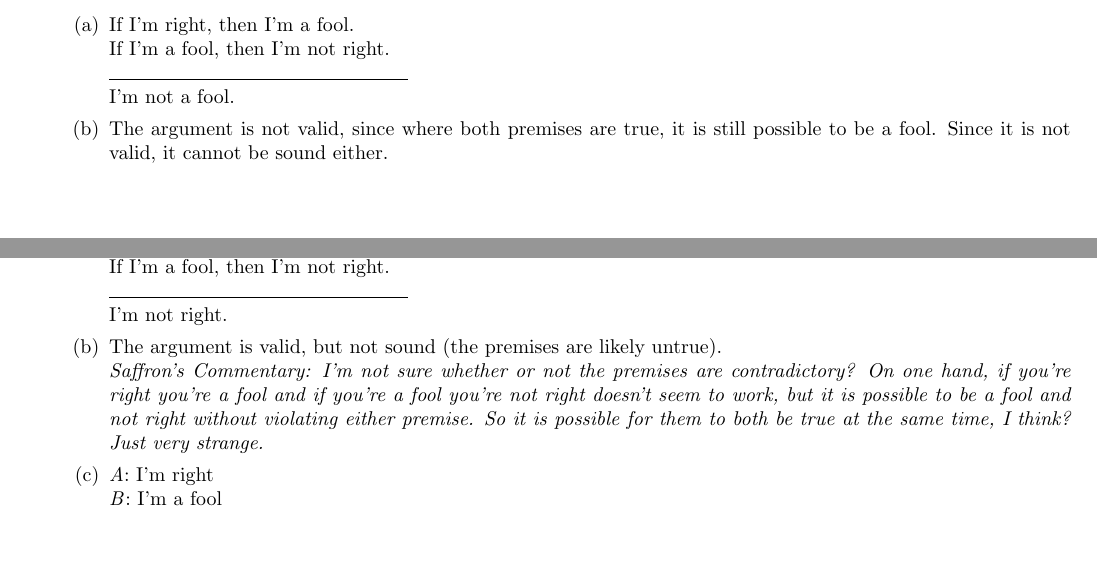
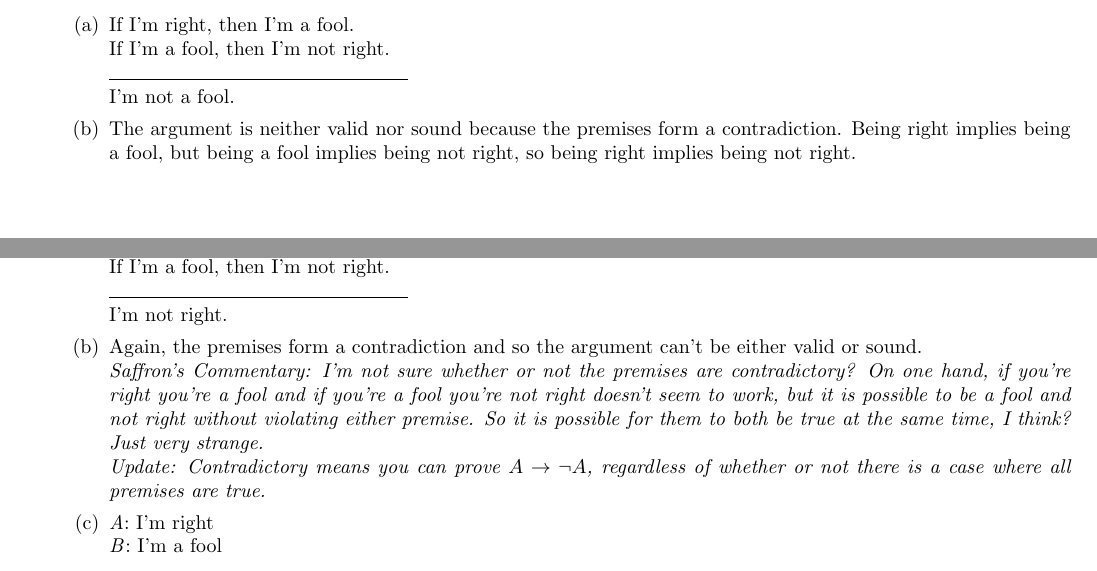
Before and after one commit to SapphireHue/Logic-and-CPS, a LaTeX document (Submission 1.1.tex): two parts of pages 1 and 2 of 4, joined at a grey line, cut so that both start at the same text, the shorter picture padded with empty space. Compiled offline with pdfLaTeX.

Commit message:
Update questions 4 and 5 - Right -> Fool -> Not Right is a contradiction - Contradiction in premises means it's possible to prove A -> !A; NOT that there's no case in which they're all true

```diff
--- a/Submission 1.1.tex
+++ b/Submission 1.1.tex
@@ -59,7 +59,7 @@
                     If I'm a fool, then I'm not right.\\
                     \rule{15em}{.5pt}\\
                     I'm not a fool.
-              \item The argument is not valid, since where both premises are true, it is still possible to be a fool. Since it is not valid, it cannot be sound either.
+              \item The argument is neither valid nor sound because the premises form a contradiction. Being right implies being a fool, but being a fool implies being not right, so being right implies being not right.
               \item \textit{A}: I'm right\\
                     \textit{B}: I'm a fool\\
 
@@ -74,8 +74,9 @@
                     If I'm a fool, then I'm not right.\\
                     \rule{15em}{.5pt}\\
                     I'm not right.
-              \item The argument is valid, but not sound (the premises are likely untrue).\\
-              \textit{Saffron's Commentary: I'm not sure whether or not the premises are contradictory? On one hand, if you're right you're a fool and if you're a fool you're not right doesn't seem to work, but it is possible to be a fool and not right without violating either premise. So it is possible for them to both be true at the same time, I think? Just very strange.}
+              \item Again, the premises form a contradiction and so the argument can't be either valid or sound.\\
+              \textit{Saffron's Commentary: I'm not sure whether or not the premises are contradictory? On one hand, if you're right you're a fool and if you're a fool you're not right doesn't seem to work, but it is possible to be a fool and not right without violating either premise. So it is possible for them to both be true at the same time, I think? Just very strange.\\
+              Update: Contradictory means you can prove $A \to \neg A$, regardless of whether or not there is a case where all premises are true.}
               \item \textit{A}: I'm right\\
                     \textit{B}: I'm a fool\\
 
```
Also changed, not shown: Submission 1.1.pdf.
